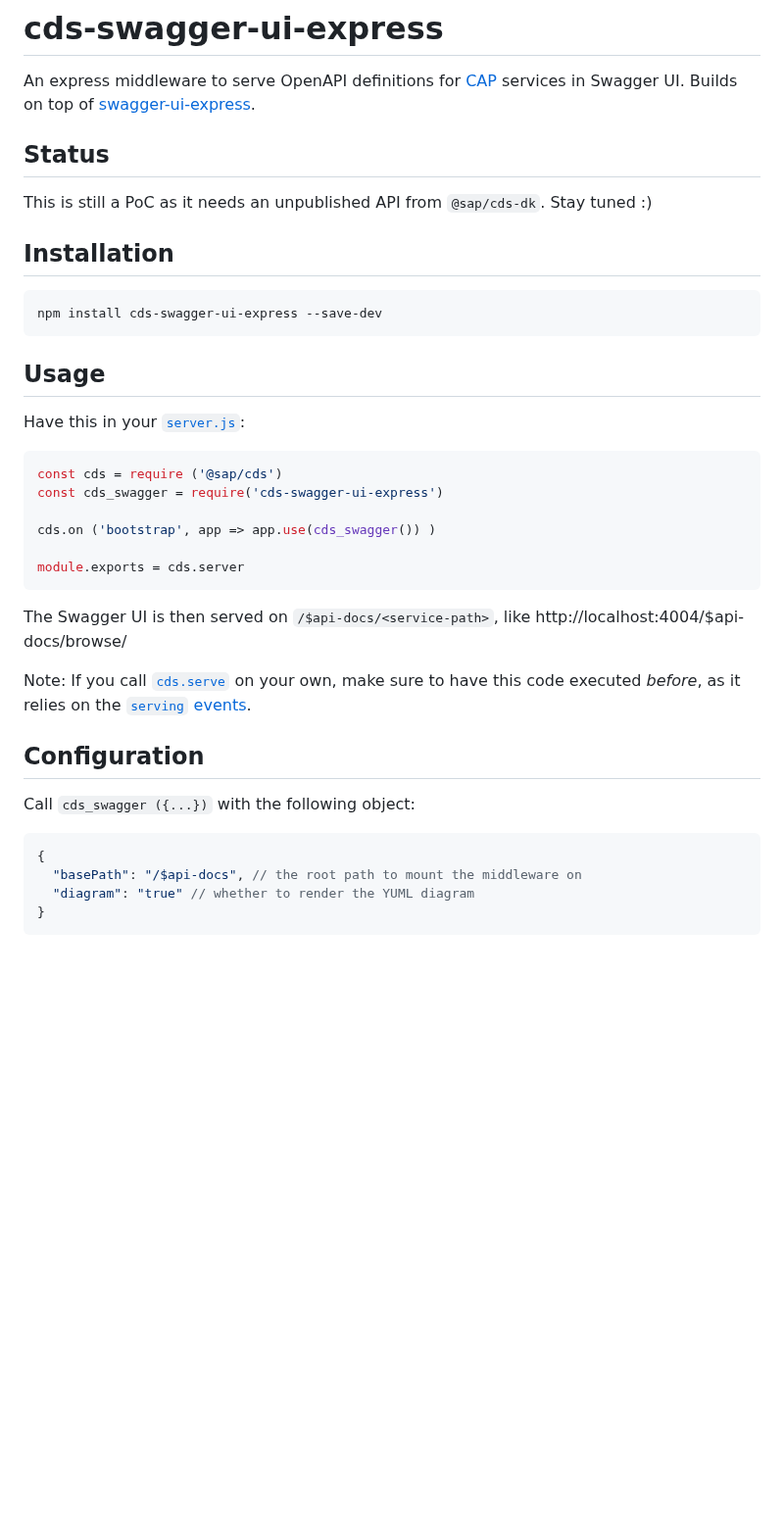
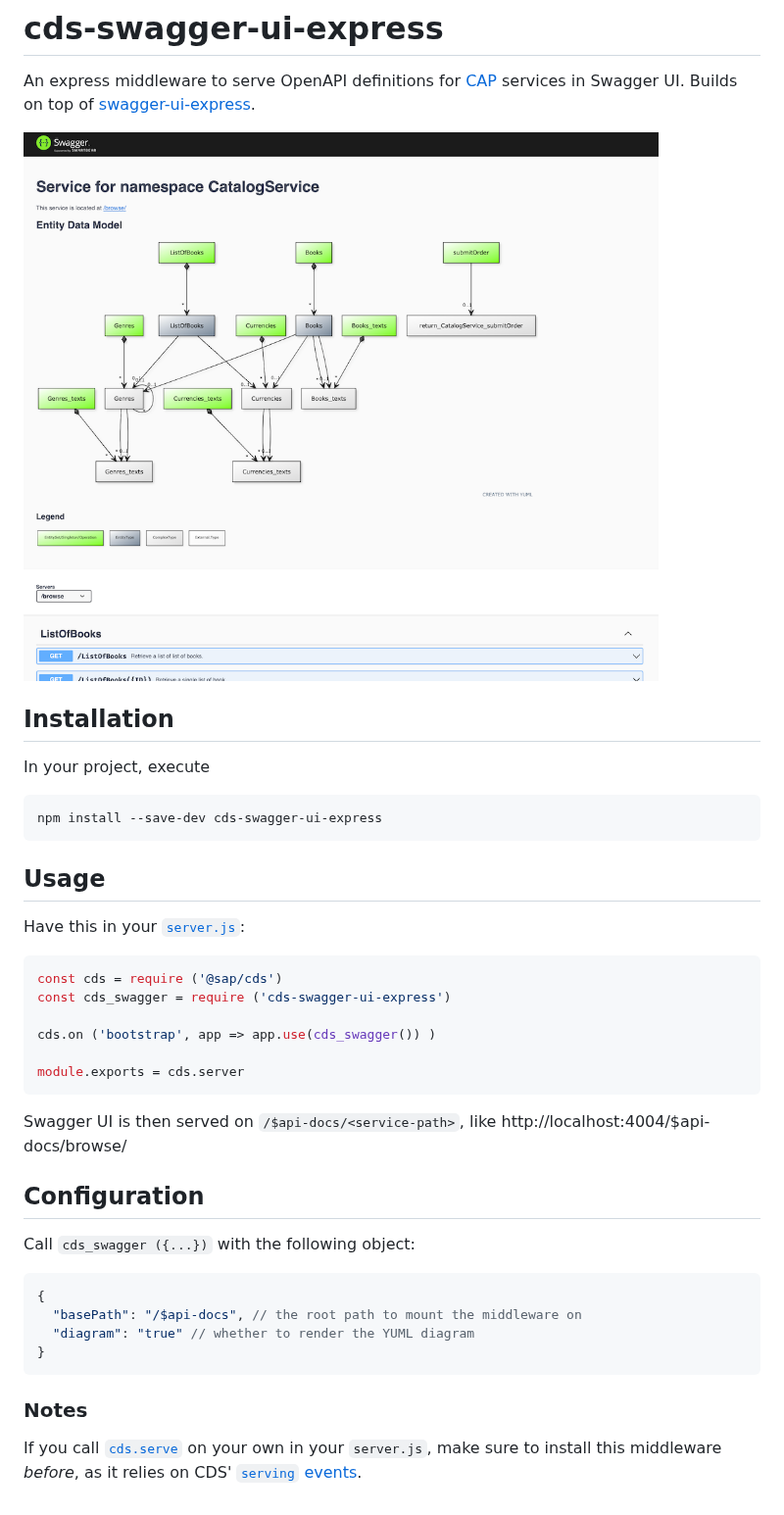
Before and after one commit to chgeo/cds-swagger-ui-express, a Markdown page: README.md, the part around the change. Shown at 98% size. Drawn GitHub-style; pictures changed too: assets/cds-swagger-ui.png (added); blank space fills up the shorter version.

````diff
--- a/README.md
+++ b/README.md
@@ -3,14 +3,13 @@
 An express middleware to serve OpenAPI definitions for [CAP](https://cap.cloud.sap) services in Swagger UI.
 Builds on top of [swagger-ui-express](https://www.npmjs.com/package/swagger-ui-express).
 
-## Status
-
-This is still a PoC as it needs an unpublished API from `@sap/cds-dk`.  Stay tuned :)
+![Preview](assets/cds-swagger-ui.png)
 
 ## Installation
 
+In your project, execute
 ```sh
-npm install cds-swagger-ui-express --save-dev
+npm install --save-dev cds-swagger-ui-express
 ```
 
 ## Usage
@@ -19,16 +18,14 @@ Have this in your [`server.js`](https://cap.cloud.sap/docs/node.js/cds-server#cu
 
 ```js
 const cds = require ('@sap/cds')
-const cds_swagger = require('cds-swagger-ui-express')
+const cds_swagger = require ('cds-swagger-ui-express')
 
 cds.on ('bootstrap', app => app.use(cds_swagger()) )
 
 module.exports = cds.server
 ```
 
-The Swagger UI is then served on `/$api-docs/<service-path>`, like http://localhost:4004/$api-docs/browse/
-
-Note: If you call [`cds.serve`](https://cap.cloud.sap/docs/node.js/cds-serve#cds-serve) on your own, make sure to have this code executed _before_, as it relies on the [`serving` events](https://cap.cloud.sap/docs/node.js/cds-server#cdson--serving-service).
+Swagger UI is then served on `/$api-docs/<service-path>`, like http://localhost:4004/$api-docs/browse/
 
 ## Configuration
 
@@ -39,3 +36,7 @@ Call `cds_swagger ({...})` with the following object:
   "diagram": "true" // whether to render the YUML diagram
 }
 ```
+
+### Notes
+
+If you call [`cds.serve`](https://cap.cloud.sap/docs/node.js/cds-serve#cds-serve) on your own in your `server.js`, make sure to install this middleware _before_, as it relies on CDS' [`serving` events](https://cap.cloud.sap/docs/node.js/cds-server#cdson--serving-service).
````
